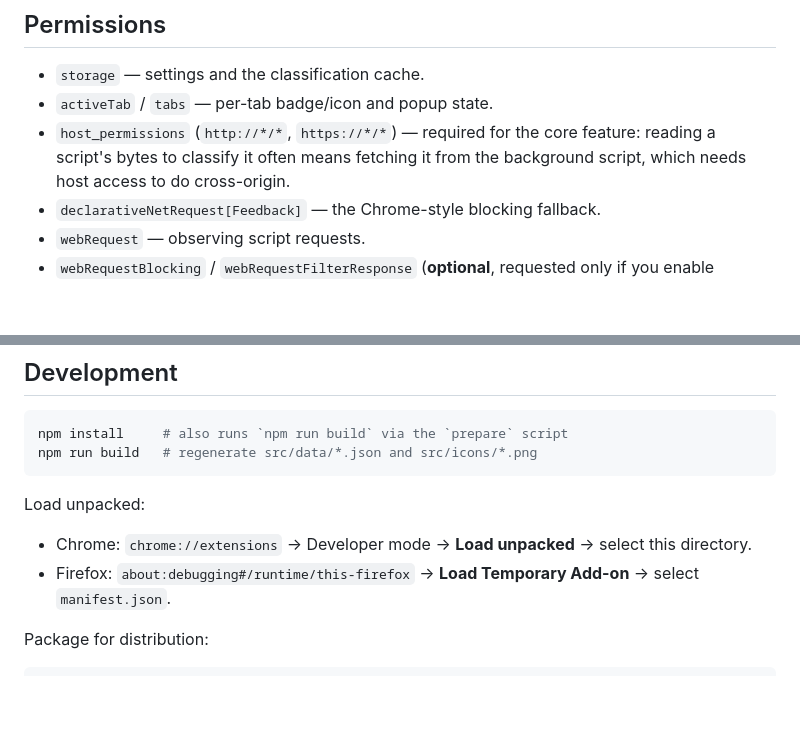
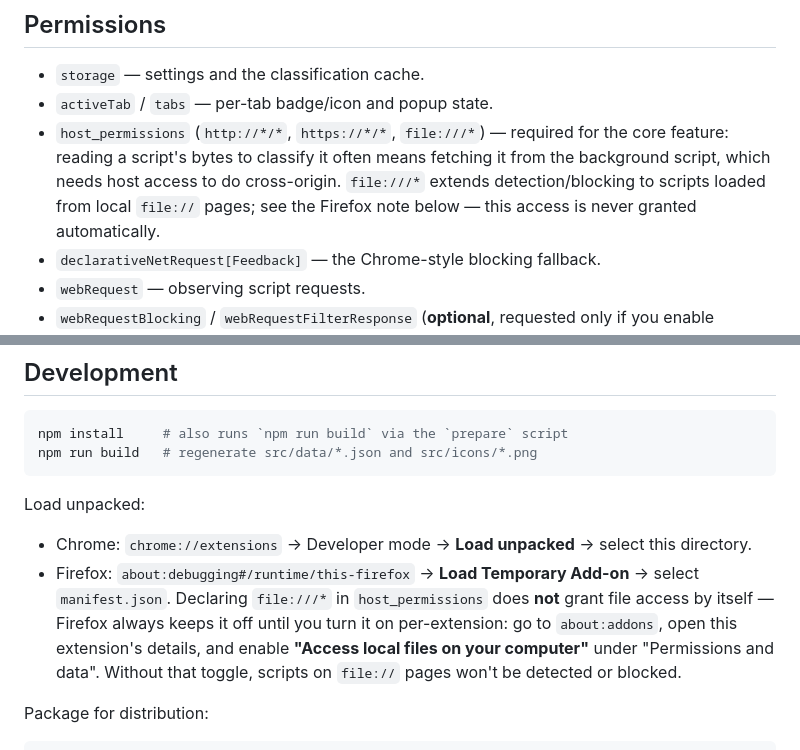
Before and after one commit to brettz9/license-detector, a Markdown page: README.md, 2 parts joined by grey strips. Rendered like a GitHub page; blank space fills up the shorter version.

Commit message:
docs: README info on file: URLs in Firefox

```diff
--- a/README.md
+++ b/README.md
@@ -97,9 +97,12 @@ observes an inline script it has generally already run.
 
 - `storage` — settings and the classification cache.
 - `activeTab` / `tabs` — per-tab badge/icon and popup state.
-- `host_permissions` (`http://*/*`, `https://*/*`) — required for the core
-  feature: reading a script's bytes to classify it often means fetching it
-  from the background script, which needs host access to do cross-origin.
+- `host_permissions` (`http://*/*`, `https://*/*`, `file:///*`) — required
+  for the core feature: reading a script's bytes to classify it often means
+  fetching it from the background script, which needs host access to do
+  cross-origin. `file:///*` extends detection/blocking to scripts loaded
+  from local `file://` pages; see the Firefox note below — this access is
+  never granted automatically.
 - `declarativeNetRequest[Feedback]` — the Chrome-style blocking fallback.
 - `webRequest` — observing script requests.
 - `webRequestBlocking` / `webRequestFilterResponse` (**optional**, requested
@@ -118,7 +121,12 @@ Load unpacked:
 - Chrome: `chrome://extensions` -> Developer mode -> **Load unpacked** ->
   select this directory.
 - Firefox: `about:debugging#/runtime/this-firefox` -> **Load Temporary
-  Add-on** -> select `manifest.json`.
+  Add-on** -> select `manifest.json`. Declaring `file:///*` in
+  `host_permissions` does **not** grant file access by itself — Firefox
+  always keeps it off until you turn it on per-extension: go to
+  `about:addons`, open this extension's details, and enable **"Access local
+  files on your computer"** under "Permissions and data". Without that
+  toggle, scripts on `file://` pages won't be detected or blocked.
 
 Package for distribution:
 
```
